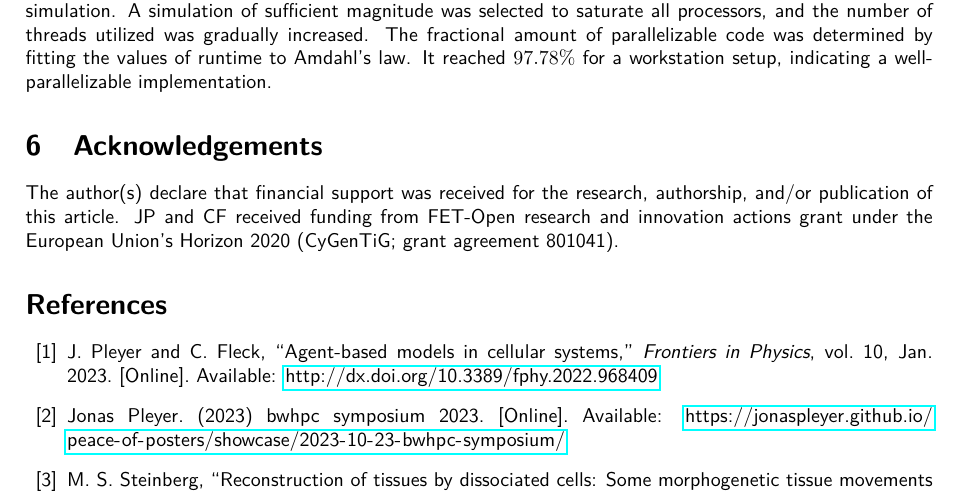
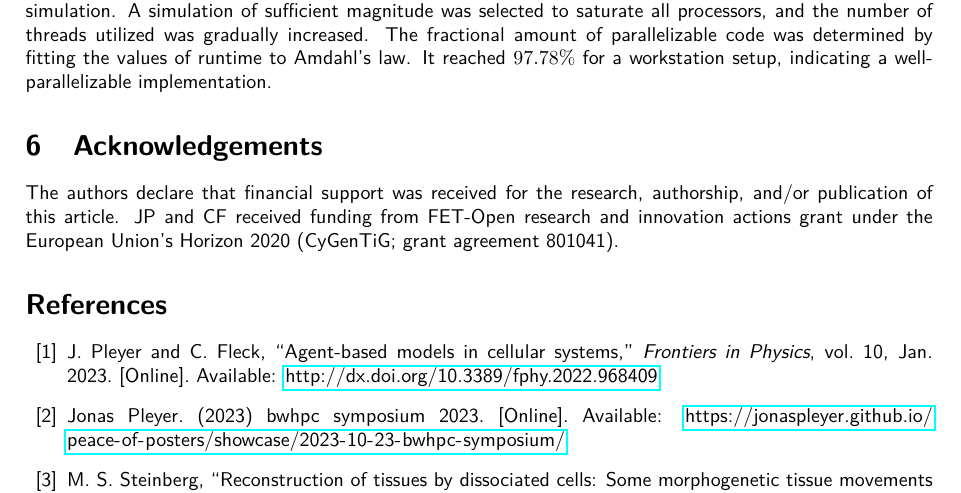
Before and after one commit to jonaspleyer/2023-bwHPC-Symposium-poster-cellular_raza, a LaTeX paper (Pub_bwHPC_Symposium_2023.Jonas-Pleyer-Version-01.tex): part of page 6 of 6, cut so that both start at the same text. Compiled offline with pdfLaTeX.

Commit message:
fix acknowledgements

```diff
--- a/Pub_bwHPC_Symposium_2023.Jonas-Pleyer-Version-01.tex
+++ b/Pub_bwHPC_Symposium_2023.Jonas-Pleyer-Version-01.tex
@@ -441,7 +441,7 @@ It reached $97.78\%$ for a workstation setup, indicating a well-parallelizable i
 \section{Acknowledgements}
 % ##################################################################################################
 
-The author(s) declare that financial support was received for the research, authorship, and/or
+The authors declare that financial support was received for the research, authorship, and/or
 publication of this article.
 JP and CF received funding from FET-Open research and innovation actions grant
 under the European Union’s Horizon 2020 (CyGenTiG; grant agreement 801041).
```
